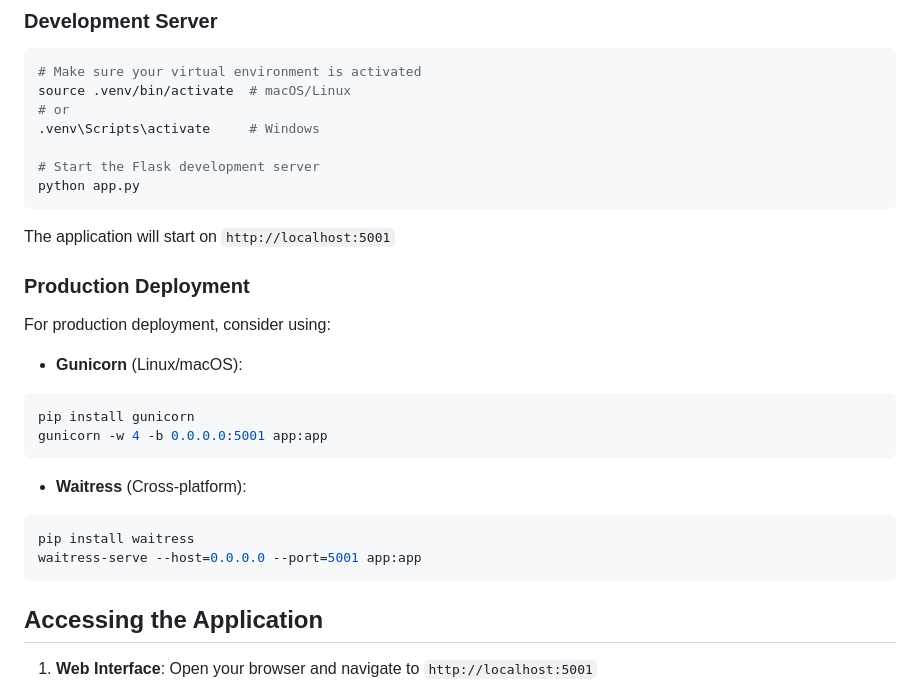
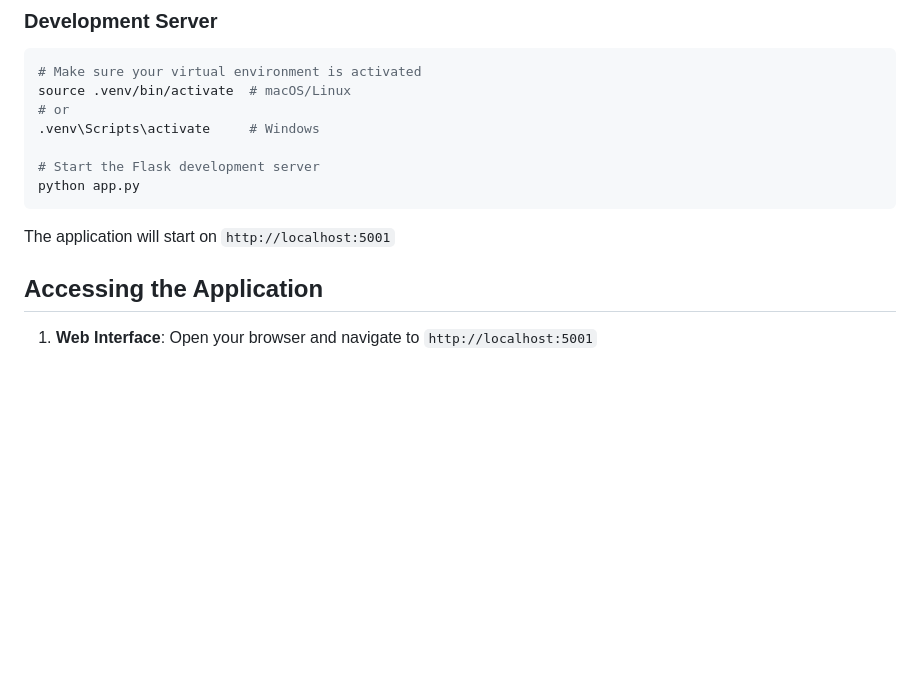
Before and after one commit to bbangka/cal-checkbot, a Markdown page: README.md, the part around the change. Rendered like a GitHub page; blank space fills up the shorter version.

````diff
--- a/README.md
+++ b/README.md
@@ -120,24 +120,6 @@ python app.py
 ```
 
 The application will start on `http://localhost:5001`
-
-### Production Deployment
-
-For production deployment, consider using:
-
-- **Gunicorn** (Linux/macOS):
-
-```bash
-pip install gunicorn
-gunicorn -w 4 -b 0.0.0.0:5001 app:app
-```
-
-- **Waitress** (Cross-platform):
-
-```bash
-pip install waitress
-waitress-serve --host=0.0.0.0 --port=5001 app:app
-```
 
 ## Accessing the Application
 
````
